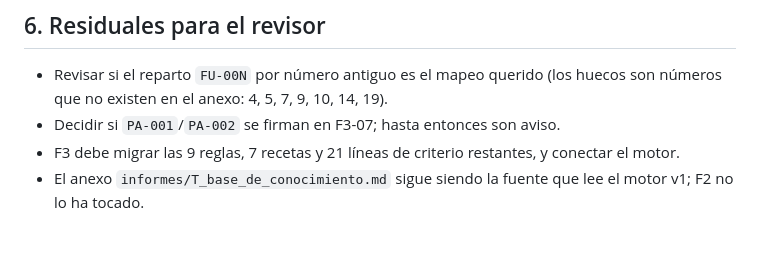
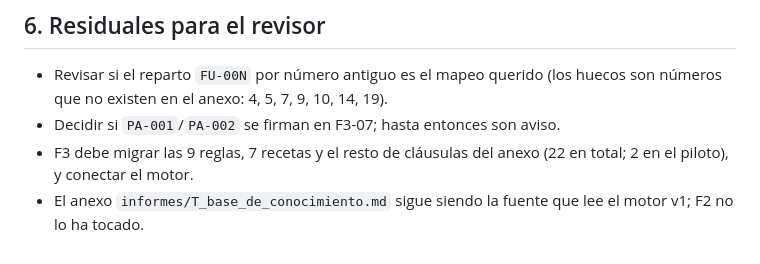
Before and after one commit to Yokosillo/SwimTrainer, a Markdown page: docs/evidencias/F2.md, the part around the change. GitHub-like rendering.

Commit message:
F2-08: corrige el conteo de clausulas restantes en la evidencia

```diff
--- a/docs/evidencias/F2.md
+++ b/docs/evidencias/F2.md
@@ -116,6 +116,7 @@ El informe `data/derived/conocimiento/diferencias_markdown.md` dice:
 - Revisar si el reparto `FU-00N` por número antiguo es el mapeo querido (los huecos son números que no
   existen en el anexo: 4, 5, 7, 9, 10, 14, 19).
 - Decidir si `PA-001`/`PA-002` se firman en F3-07; hasta entonces son aviso.
-- F3 debe migrar las 9 reglas, 7 recetas y 21 líneas de criterio restantes, y conectar el motor.
+- F3 debe migrar las 9 reglas, 7 recetas y el resto de cláusulas del anexo (22 en total; 2 en el piloto),
+  y conectar el motor.
 - El anexo `informes/T_base_de_conocimiento.md` sigue siendo la fuente que lee el motor v1; F2 no lo
   ha tocado.
```
